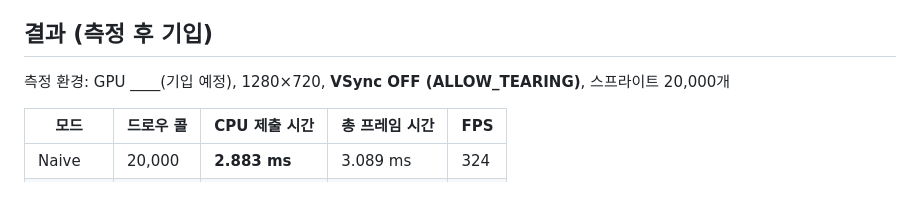
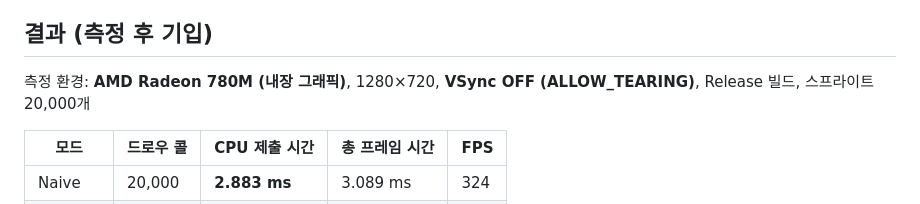
Before and after one commit to AIMHYUK/SpriteBatchDemo, a Markdown page: README.md, the part around the change. Rendered like a GitHub page.

Commit message:
측정 환경에 GPU(AMD Radeon 780M, 내장) 기입
Co-Authored-By: Claude Opus 4.8 (1M context) <noreply@anthropic.com>

```diff
--- a/README.md
+++ b/README.md
@@ -27,7 +27,7 @@ Batched는 그 반복을 없앱니다. 업로드도 드로우도 프레임당
 
 ## 결과 (측정 후 기입)
 
-측정 환경: GPU ____(기입 예정), 1280×720, **VSync OFF (ALLOW_TEARING)**, 스프라이트 20,000개
+측정 환경: **AMD Radeon 780M (내장 그래픽)**, 1280×720, **VSync OFF (ALLOW_TEARING)**, Release 빌드, 스프라이트 20,000개
 
 | 모드 | 드로우 콜 | **CPU 제출 시간** | 총 프레임 시간 | FPS |
 |------|-----------|------------------|----------------|-----|
```
Also changed, not shown: Docs/MiniD3D11Renderer_대비_무엇이_달라졌나.md (+1 -1 lines).
